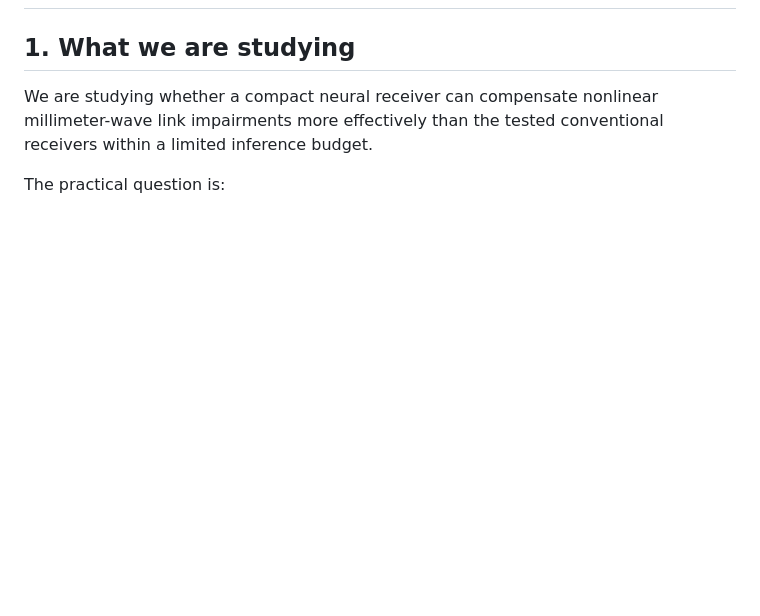
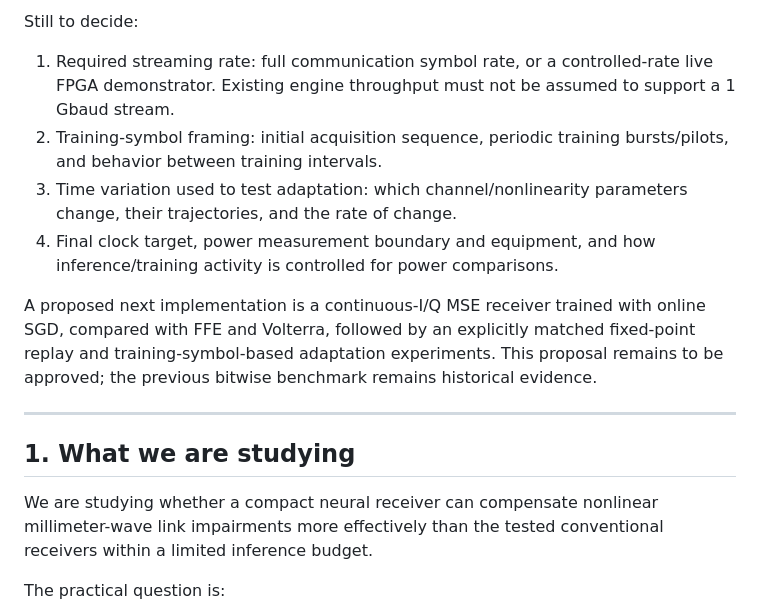
Before and after one commit to ahmedabdellatif7700/matlab-dev, a Markdown page: METHODOLOGY.md, the part around one of its changes. GitHub-like rendering; blank space fills up the shorter version.

Commit message:
docs: record agreed online adaptation and KV260 research scope

```diff
--- a/METHODOLOGY.md
+++ b/METHODOLOGY.md
@@ -2,3 +32,14 @@
+Still to decide:
+
+1. Required streaming rate: full communication symbol rate, or a controlled-rate live FPGA demonstrator. Existing engine throughput must not be assumed to support a 1 Gbaud stream.
+2. Training-symbol framing: initial acquisition sequence, periodic training bursts/pilots, and behavior between training intervals.
+3. Time variation used to test adaptation: which channel/nonlinearity parameters change, their trajectories, and the rate of change.
+4. Final clock target, power measurement boundary and equipment, and how inference/training activity is controlled for power comparisons.
+
+A proposed next implementation is a continuous-I/Q MSE receiver trained with online SGD, compared with FFE and Volterra, followed by an explicitly matched fixed-point replay and training-symbol-based adaptation experiments. This proposal remains to be approved; the previous bitwise benchmark remains historical evidence.
+
+---
+
 
 ## 1. What we are studying
 
```
Also changed, not shown: other parts of METHODOLOGY.md (+30 -0 lines).
